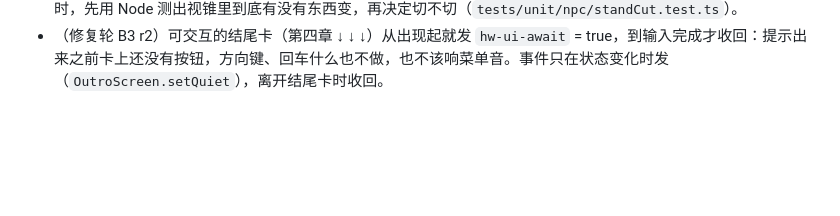
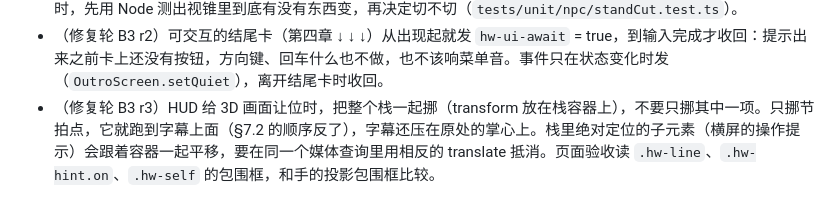
Before and after one commit to EveGoodEvening/hand-walker-parkour, a Markdown page: docs/lessons/WP8.md, the part around the change. Rendered like a GitHub page; blank space fills up the shorter version.

```diff
--- a/docs/lessons/WP8.md
+++ b/docs/lessons/WP8.md
@@ -36,3 +36,4 @@
 - （修复轮 B3）跳过静场时模拟会丢掉叠加层 cue，可闭眼、黑场这类会留在画面上进下一段。界面在 `noteSkip` 里先把正在进行的黑场 / 冷色渐变走完（`settle`），再把本段还没到的持久叠加层（含 onDone）按终态应用；`noteSkip` 读的 `this.snap` 来自最近一帧或最近一个事件，已经发生过的 cue 不会重放。
 - （修复轮 B3 r2）段落切换用不用黑场，统一由 `hud/overlays.ts` 的 `segmentCut(prev, next, script)` 决定：进出静场，以及跑段接七步站立段（5-7 → 5-8：主角从爬行跳到坐姿，5-7 的同学同一帧有了上身，镜头还在追尾的位置）。梦里的站立（4-3）从爬行直接起身，广场上的人一直有上身，不切。别的包让「画面在某一帧突变」时，先用 Node 测出视锥里到底有没有东西变，再决定切不切（`tests/unit/npc/standCut.test.ts`）。
 - （修复轮 B3 r2）可交互的结尾卡（第四章 ↓ ↓ ↓）从出现起就发 `hw-ui-await` = true，到输入完成才收回：提示出来之前卡上还没有按钮，方向键、回车什么也不做，也不该响菜单音。事件只在状态变化时发（`OutroScreen.setQuiet`），离开结尾卡时收回。
+- （修复轮 B3 r3）HUD 给 3D 画面让位时，把整个栈一起挪（transform 放在栈容器上），不要只挪其中一项。只挪节拍点，它就跑到字幕上面（§7.2 的顺序反了），字幕还压在原处的掌心上。栈里绝对定位的子元素（横屏的操作提示）会跟着容器一起平移，要在同一个媒体查询里用相反的 translate 抵消。页面验收读 `.hw-line`、`.hw-hint.on`、`.hw-self` 的包围框，和手的投影包围框比较。
```
Also changed, not shown: docs/lessons/WP5.md (+4 -0 lines).
